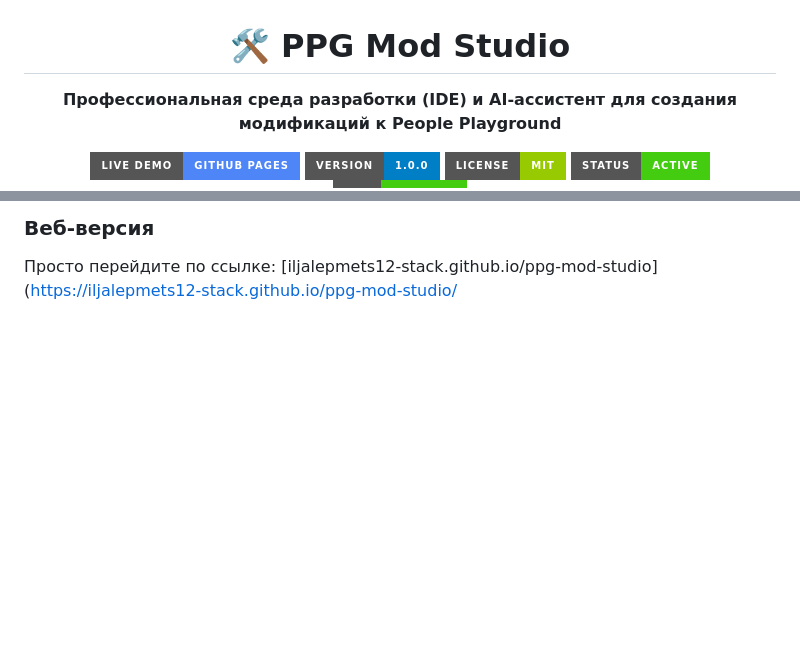
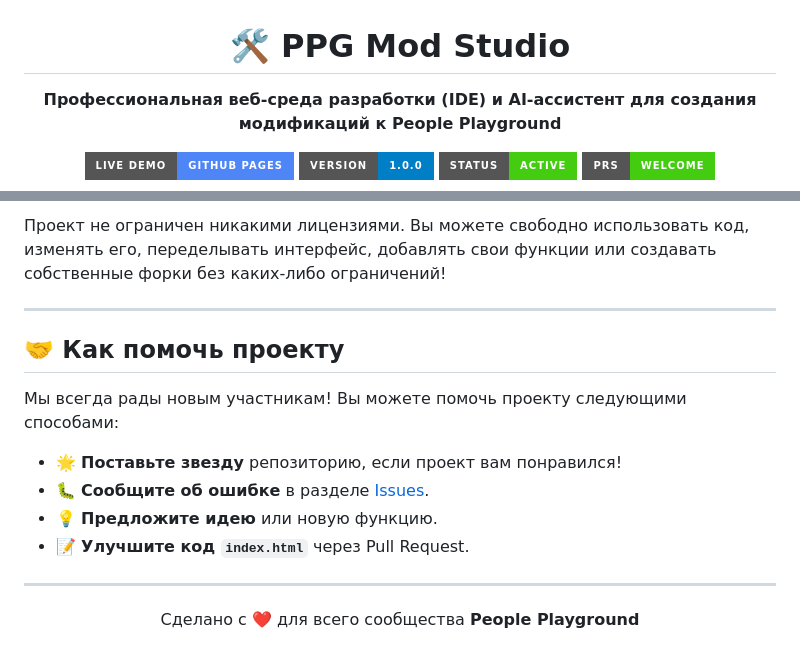
Before and after one commit to iljalepmets12-stack/ppg-mod-studio, a Markdown page: README.md, 2 parts joined by grey strips. Drawn GitHub-style; badges without logos; blank space fills up the shorter version.

```diff
--- a/README.md
+++ b/README.md
@@ -2,11 +2,10 @@
 
 # 🛠️ PPG Mod Studio
 
-**Профессиональная среда разработки (IDE) и AI-ассистент для создания модификаций к People Playground**
+**Профессиональная веб-среда разработки (IDE) и AI-ассистент для создания модификаций к People Playground**
 
 [![Live Demo](https://img.shields.io/badge/Live_Demo-GitHub_Pages-4f86f7.svg?style=for-the-badge&logo=github&logoColor=white)](https://iljalepmets12-stack.github.io/ppg-mod-studio/)
 [![Version](https://img.shields.io/badge/version-1.0.0-blue.svg?style=for-the-badge&logo=git&logoColor=white)](https://github.com/iljalepmets12-stack/ppg-mod-studio)
-[![License: MIT](https://img.shields.io/badge/license-MIT-green.svg?style=for-the-badge)](LICENSE)
 [![Status: Active](https://img.shields.io/badge/status-active-success.svg?style=for-the-badge)](https://github.com/iljalepmets12-stack/ppg-mod-studio)
 [![PRs Welcome](https://img.shields.io/badge/PRs-welcome-brightgreen.svg?style=for-the-badge)](https://github.com/iljalepmets12-stack/ppg-mod-studio/pulls)
 
@@ -63,3 +74,21 @@
 
-### Веб-версия
-Просто перейдите по ссылке: [iljalepmets12-stack.github.io/ppg-mod-studio](https://iljalepmets12-stack.github.io/ppg-mod-studio/
+Проект не ограничен никакими лицензиями. Вы можете свободно использовать код, изменять его, переделывать интерфейс, добавлять свои функции или создавать собственные форки без каких-либо ограничений!
+
+---
+
+## 🤝 Как помочь проекту
+
+Мы всегда рады новым участникам! Вы можете помочь проекту следующими способами:
+
+- 🌟 **Поставьте звезду** репозиторию, если проект вам понравился!
+- 🐛 **Сообщите об ошибке** в разделе [Issues](https://github.com/iljalepmets12-stack/ppg-mod-studio/issues).
+- 💡 **Предложите идею** или новую функцию.
+- 📝 **Улучшите код `index.html`** через Pull Request.
+
+---
+
+<div align="center">
+
+Сделано с ❤️ для всего сообщества **People Playground**
+
+</div>
```
Also changed, not shown: other parts of README.md (+28 -16 lines).
